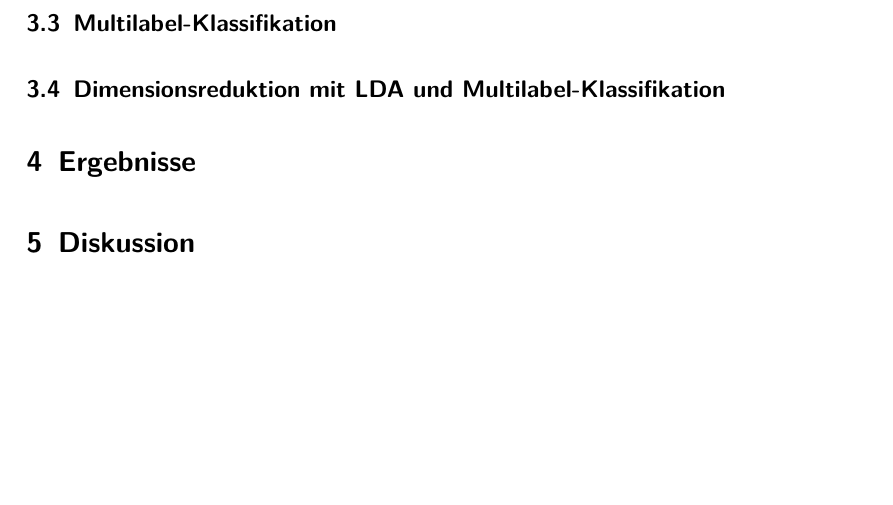
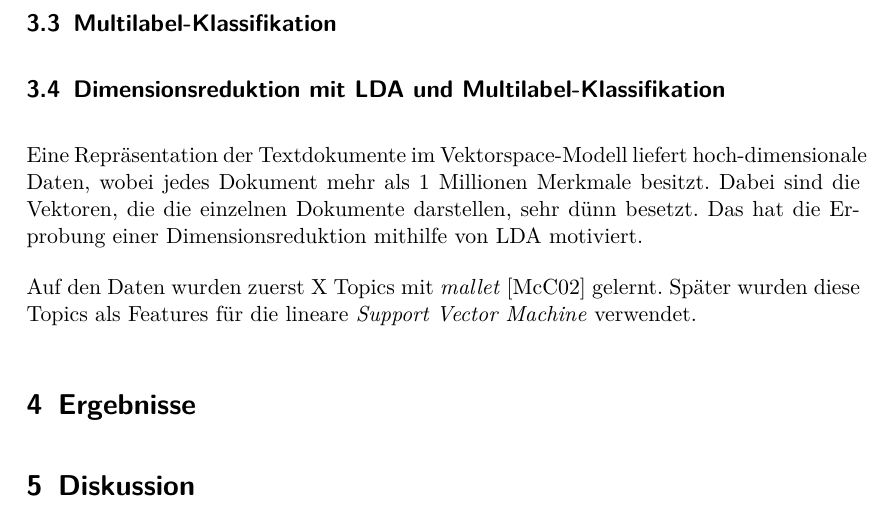
Before and after one commit to lusy/multilabel_classification, a LaTeX paper (paper/main.tex, which reads paper/03-methods.tex): part of page 5 of 6, cut so that both start at the same text, the shorter picture padded with empty space. Compiled offline with pdfLaTeX.

Commit message:
couple of words on svm with lda

```diff
--- a/paper/03-methods.tex
+++ b/paper/03-methods.tex
@@ -75,6 +75,14 @@ Hierfür haben wir .... benutzt. %tool
 % scikit-learn: LinearSVC
 
 \subsection{Dimensionsreduktion mit LDA und Multilabel-Klassifikation}
+
+Eine Repräsentation der Textdokumente im Vektorspace-Modell liefert hoch-dimensionale Daten, wobei jedes Dokument mehr als $1$ Millionen Merkmale besitzt.
+Dabei sind die Vektoren, die die einzelnen Dokumente darstellen, sehr dünn besetzt.
+Das hat die Erprobung einer Dimensionsreduktion mithilfe von LDA motiviert.
+
+Auf den Daten wurden zuerst X Topics mit \emph{mallet} \cite{McCallumMALLET} gelernt.
+Später wurden diese Topics als Features für die lineare \emph{Support Vector Machine} verwendet.
+
 % mallet für LDA
 % scikit-learn: LinearSVC für die Klassifikation
 % was ist überhaupt die Motivation für die Dimensionsreduktion?
```
Also changed, not shown: paper/03-methods.tex (8 more changed lines).
